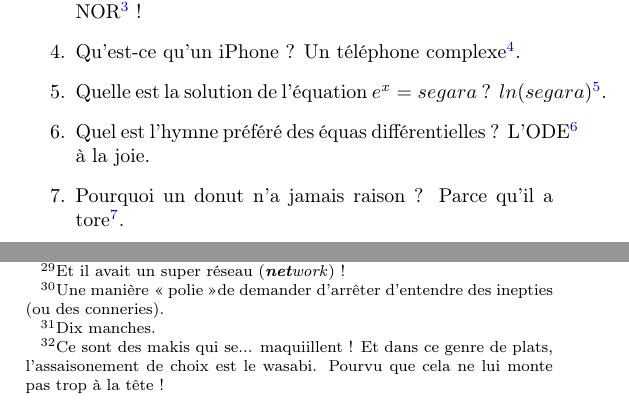
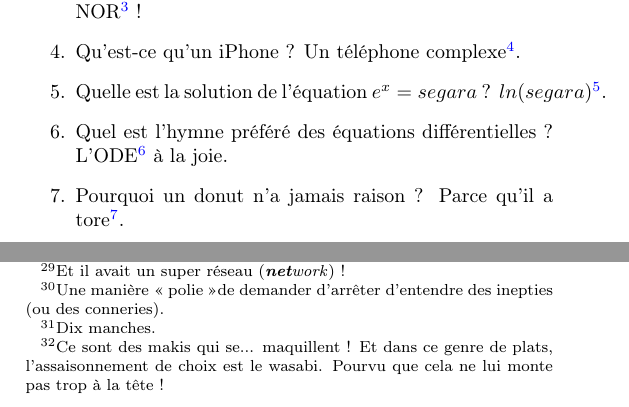
Before and after one commit to bob65536/JokeBook, a LaTeX thesis (RecueilBlagues.tex): two parts of pages 34 and 52 of 76, joined at a grey line, cut so that both start at the same text. Compiled offline with pdfLaTeX.

Commit message:
Fix awful typos

```diff
--- a/RecueilBlagues.tex
+++ b/RecueilBlagues.tex
@@ -318,7 +318,7 @@
 		\item Un circuit logique ne se perd jamais~: il ne perd pas le NOR\footnote{Type de porte logique.}~!
 		\item Qu’est-ce qu’un iPhone~? Un téléphone complexe\footnote{Avec $i \in \mathbb{C}$.}.
 		\item Quelle est la solution de l’équation $e^x = segara$~? $ln(segara)$\footnote{Hélène Ségara~?}.
-		\item Quel est l’hymne préféré des équas différentielles~? L’ODE\footnote{ODE pour Ordinary Differential Equation (ou équation différentielles en français). Celui qui dit que cette blague est ODE-ieuse sorte.} à la joie.
+		\item Quel est l’hymne préféré des équations différentielles~? L’ODE\footnote{ODE pour Ordinary Differential Equation (ou équation différentielles en français). Celui qui dit que cette blague est ODE-ieuse sorte.} à la joie.
 		\item Pourquoi un donut n’a jamais raison~? Parce qu’il a tore\footnote{La forme d’un donut (le tore, c’est comme un anneau en 3D).}.
 		\item Les couples~: au début, ça commence avec un Bezout puis ça finit avec un Gauss\footnote{Et ça Cauchy ensemble en s’envoyant Euler\ldots}.
 		\item Quel est le comble pour un vecteur~? De ne pas être aux normes.
@@ -540,7 +540,7 @@
 		\item Dans un restaurant de sushi, deux makis discutent~:
 		\begin{itemize}
 			\item[-] Hey, pourquoi tu as autant de wasabi sur toi~?
-			\item[-] J'ai un peu forcé sur le makillage\footnote{Ce sont des makis qui se... maquiillent ! Et dans ce genre de plats, l'assaisonement de choix est le wasabi. Pourvu que cela ne lui monte pas trop à la tête~!}...
+			\item[-] J'ai un peu forcé sur le makillage\footnote{Ce sont des makis qui se... maquillent ! Et dans ce genre de plats, l'assaisonnement de choix est le wasabi. Pourvu que cela ne lui monte pas trop à la tête~!}...
 		\end{itemize}
 	\end{enumerate}
 
```
Also changed, not shown: RecueilBlagues.pdf, RecueilBlagues.tex (4 more changed lines).
